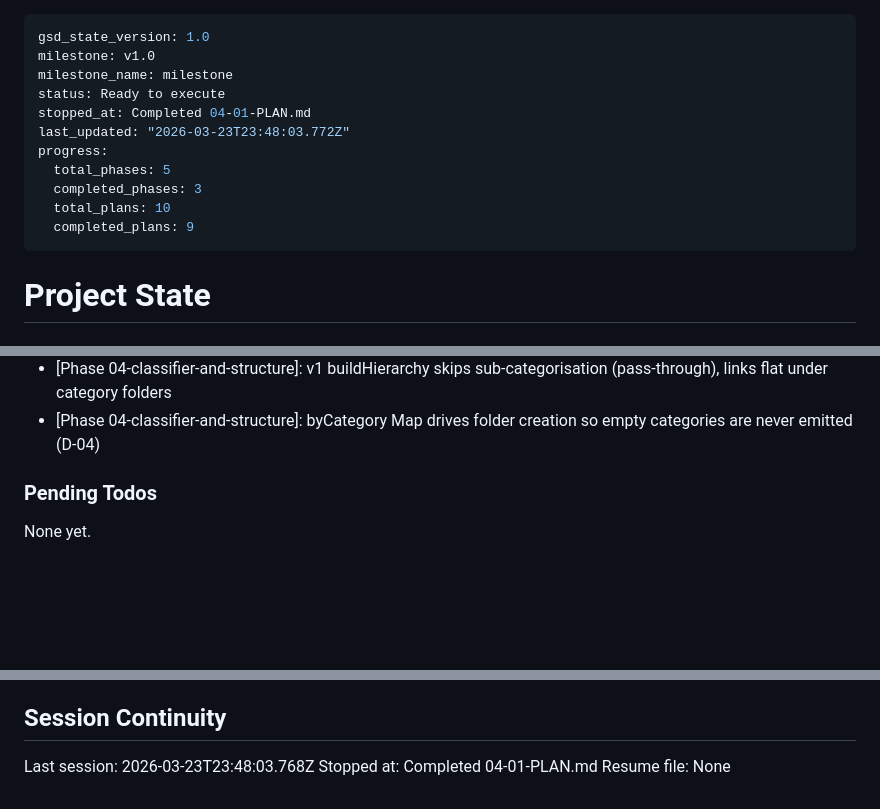
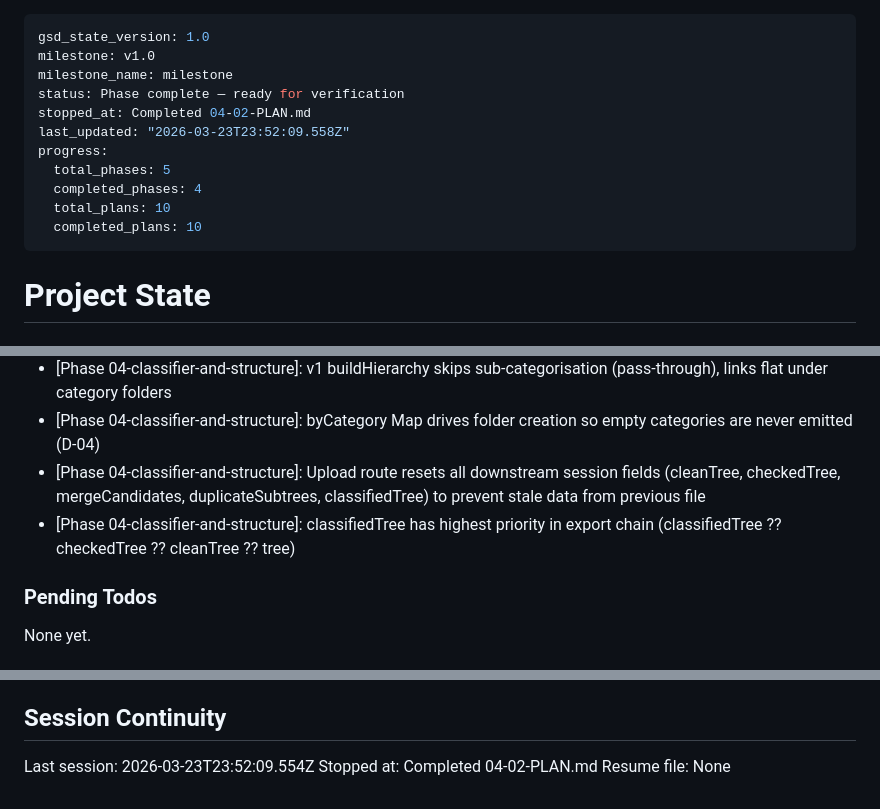
Before and after one commit to Apsp31/bookmarks_cleaner2, a Markdown page: .planning/STATE.md, 3 parts joined by grey strips. Drawn GitHub-style; blank space fills up the shorter version.

Commit message:
docs(04-02): complete classify route and frontend wiring plan
- Create 04-02-SUMMARY.md
- Advance STATE.md to last plan of phase 04, record metrics and decisions
- Update ROADMAP.md phase 04 to Complete (2/2 summaries)

```diff
--- a/.planning/STATE.md
+++ b/.planning/STATE.md
@@ -2,14 +2,14 @@
 gsd_state_version: 1.0
 milestone: v1.0
 milestone_name: milestone
-status: Ready to execute
-stopped_at: Completed 04-01-PLAN.md
-last_updated: "2026-03-23T23:48:03.772Z"
+status: Phase complete — ready for verification
+stopped_at: Completed 04-02-PLAN.md
+last_updated: "2026-03-23T23:52:09.558Z"
 progress:
   total_phases: 5
-  completed_phases: 3
+  completed_phases: 4
   total_plans: 10
-  completed_plans: 9
+  completed_plans: 10
 ---
 
 # Project State
@@ -90,6 +91,8 @@ Recent decisions affecting current work:
 - [Phase 04-classifier-and-structure]: CATEGORY_KEYWORDS ordered specific-first to prevent greedy OG metadata matching
 - [Phase 04-classifier-and-structure]: v1 buildHierarchy skips sub-categorisation (pass-through), links flat under category folders
 - [Phase 04-classifier-and-structure]: byCategory Map drives folder creation so empty categories are never emitted (D-04)
+- [Phase 04-classifier-and-structure]: Upload route resets all downstream session fields (cleanTree, checkedTree, mergeCandidates, duplicateSubtrees, classifiedTree) to prevent stale data from previous file
+- [Phase 04-classifier-and-structure]: classifiedTree has highest priority in export chain (classifiedTree ?? checkedTree ?? cleanTree ?? tree)
 
 ### Pending Todos
 
@@ -102,6 +105,6 @@ None yet.
 
 ## Session Continuity
 
-Last session: 2026-03-23T23:48:03.768Z
-Stopped at: Completed 04-01-PLAN.md
+Last session: 2026-03-23T23:52:09.554Z
+Stopped at: Completed 04-02-PLAN.md
 Resume file: None
```
Also changed, not shown: other parts of .planning/STATE.md (+1 -0 lines), .planning/ROADMAP.md (+4 -4 lines), 1 other file.
